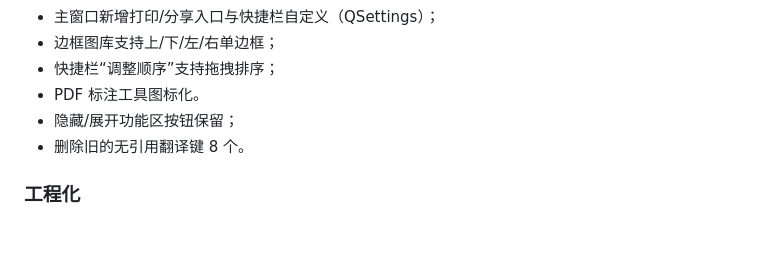
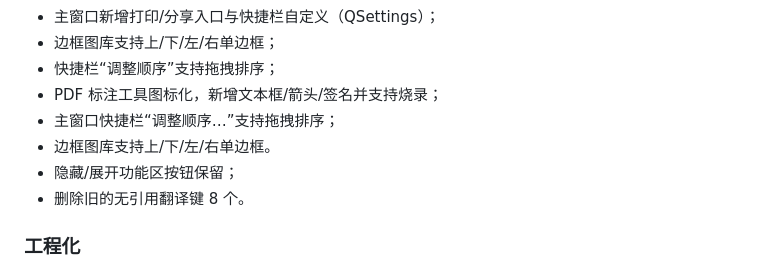
Before and after one commit to TomJerryGit/beeoffice, a Markdown page: CHANGELOG.md, the part around the change. GitHub-like rendering; blank space fills up the shorter version.

```diff
--- a/CHANGELOG.md
+++ b/CHANGELOG.md
@@ -30,7 +30,9 @@
 - 主窗口新增打印/分享入口与快捷栏自定义（QSettings）；
 - 边框图库支持上/下/左/右单边框；
 - 快捷栏“调整顺序”支持拖拽排序；
-- PDF 标注工具图标化。
+- PDF 标注工具图标化，新增文本框/箭头/签名并支持烧录；
+- 主窗口快捷栏“调整顺序…”支持拖拽排序；
+- 边框图库支持上/下/左/右单边框。
 - 隐藏/展开功能区按钮保留；
 - 删除旧的无引用翻译键 8 个。
 
```
Also changed, not shown: docs/pdf-ribbon-2026-11-13.png, 3 other files.
